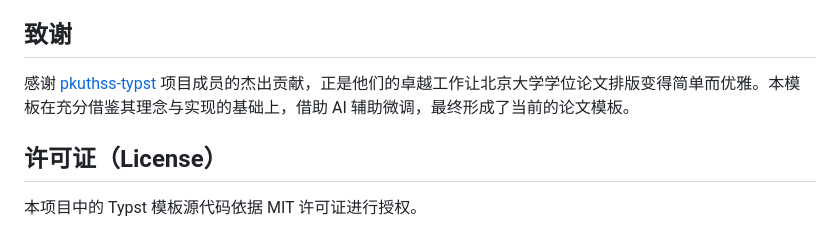
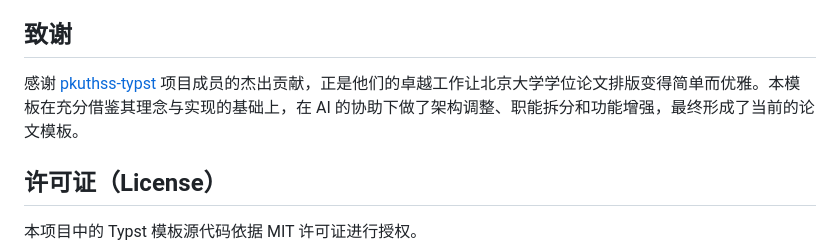
Before and after one commit to chuxinyuan/pku-thesis-pass, a Markdown page: README.md, the part around the change. GitHub-like rendering.

Commit message:
Update the description of the acknowledgments section

```diff
--- a/README.md
+++ b/README.md
@@ -221,7 +221,7 @@ typst compile template/thesis.typ --root .
 
 ## 致谢
 
-感谢 [pkuthss-typst](https://github.com/pku-typst/pkuthss-typst) 项目成员的杰出贡献，正是他们的卓越工作让北京大学学位论文排版变得简单而优雅。本模板在充分借鉴其理念与实现的基础上，借助 AI 辅助微调，最终形成了当前的论文模板。
+感谢 [pkuthss-typst](https://github.com/pku-typst/pkuthss-typst) 项目成员的杰出贡献，正是他们的卓越工作让北京大学学位论文排版变得简单而优雅。本模板在充分借鉴其理念与实现的基础上，在 AI 的协助下做了架构调整、职能拆分和功能增强，最终形成了当前的论文模板。
 
 ## 许可证（License）
 
```
